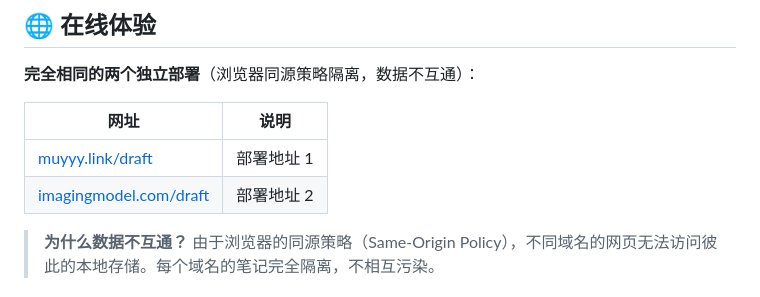
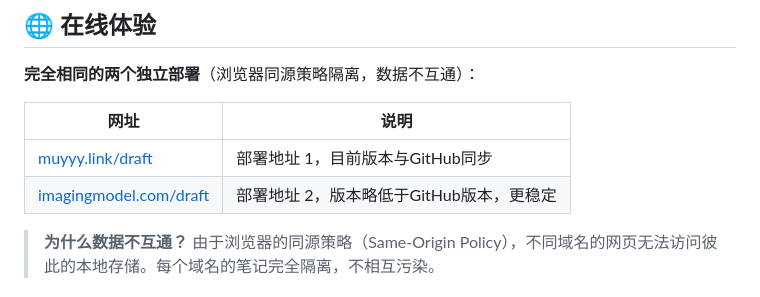
Before and after one commit to Muyu-Chen/Temp-Notes, a Markdown page: README.md, the part around the change. Drawn GitHub-style.

Commit message:
Clarify deployment addresses in README
Updated deployment addresses with version information.

```diff
--- a/README.md
+++ b/README.md
@@ -10,8 +10,8 @@
 
 | 网址 | 说明 |
 |------|------|
-| [muyyy.link/draft](https://muyyy.link/draft) | 部署地址 1 |
-| [imagingmodel.com/draft](https://imagingmodel.com/draft/) | 部署地址 2 |
+| [muyyy.link/draft](https://muyyy.link/draft) | 部署地址 1，目前版本与GitHub同步 |
+| [imagingmodel.com/draft](https://imagingmodel.com/draft/) | 部署地址 2，版本略低于GitHub版本，更稳定 |
 
 > **为什么数据不互通？** 由于浏览器的同源策略（Same-Origin Policy），不同域名的网页无法访问彼此的本地存储。每个域名的笔记完全隔离，不相互污染。
 
```
